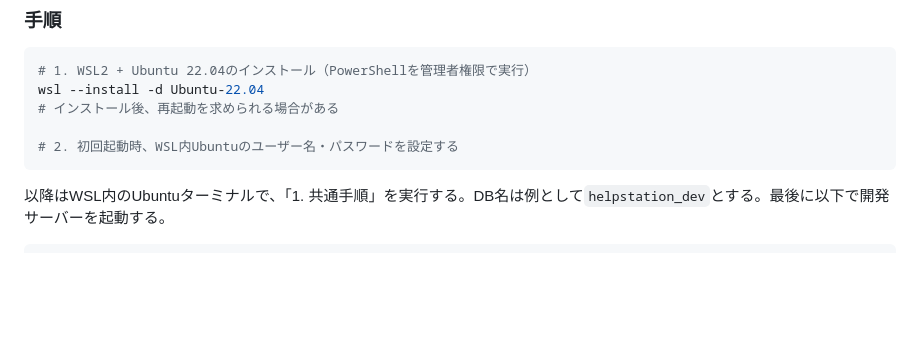
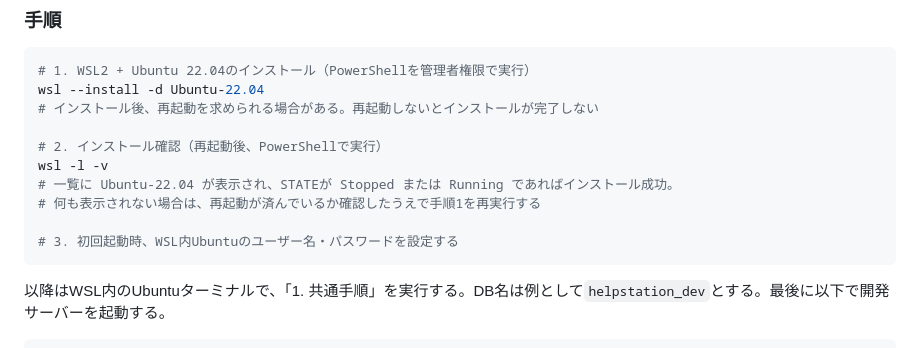
Before and after one commit to pluslub/helpstation, a Markdown page: docs/環境構築手順書.md, the part around the change. GitHub-like rendering; blank space fills up the shorter version.

Commit message:
環境構築手順書にwsl -l -vでのインストール確認手順を追加
WSL2インストール後、再起動を挟んでUbuntu-22.04が正しく登録されて
いるかを確認する手順を追加する。何も表示されない場合の対処（再起動
確認・手順1の再実行）も明記する。

Co-Authored-By: Claude Sonnet 5 <noreply@anthropic.com>

````diff
--- a/docs/環境構築手順書.md
+++ b/docs/環境構築手順書.md
@@ -126,9 +126,14 @@ WSL2（Windows Subsystem for Linux 2）上にUbuntu 22.04を導入する。PC1
 ```powershell
 # 1. WSL2 + Ubuntu 22.04のインストール（PowerShellを管理者権限で実行）
 wsl --install -d Ubuntu-22.04
-# インストール後、再起動を求められる場合がある
+# インストール後、再起動を求められる場合がある。再起動しないとインストールが完了しない
 
-# 2. 初回起動時、WSL内Ubuntuのユーザー名・パスワードを設定する
+# 2. インストール確認（再起動後、PowerShellで実行）
+wsl -l -v
+# 一覧に Ubuntu-22.04 が表示され、STATEが Stopped または Running であればインストール成功。
+# 何も表示されない場合は、再起動が済んでいるか確認したうえで手順1を再実行する
+
+# 3. 初回起動時、WSL内Ubuntuのユーザー名・パスワードを設定する
 ```
 
 以降はWSL内のUbuntuターミナルで、「1. 共通手順」を実行する。DB名は例として`helpstation_dev`とする。最後に以下で開発サーバーを起動する。
````
